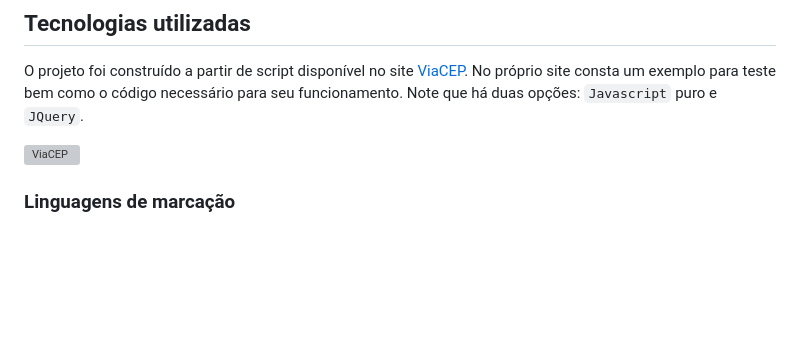
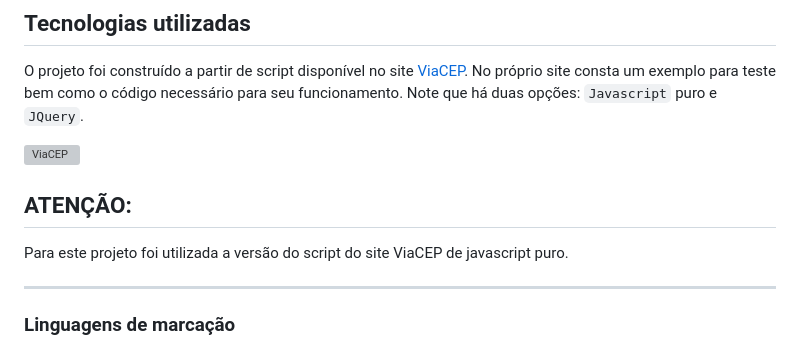
Before and after one commit to leonardossrocha/projeto-CadEndereco, a Markdown page: README.md, the part around the change. GitHub-like rendering; blank space fills up the shorter version; grey boxes are pictures that could not be loaded.

Commit message:
Nota sobre versão de Javascript utilizada

```diff
--- a/README.md
+++ b/README.md
@@ -33,6 +33,15 @@ O projeto foi construído a partir de script disponível no site [ViaCEP](https:
 ![ViaCEP](img/viacep.gif)
 
 
+
+## **ATENÇÃO:**
+
+Para este projeto foi utilizada a versão do script do site ViaCEP de javascript puro.
+___
+
+
+
+
 ### Linguagens de marcação
 
 ``HTML5``
```
